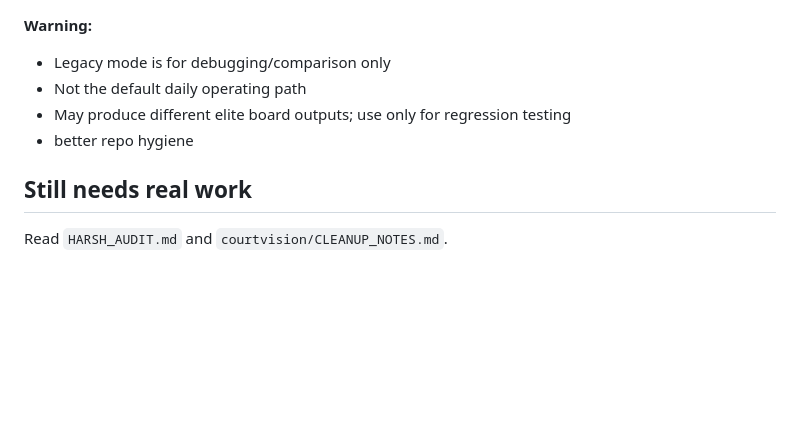
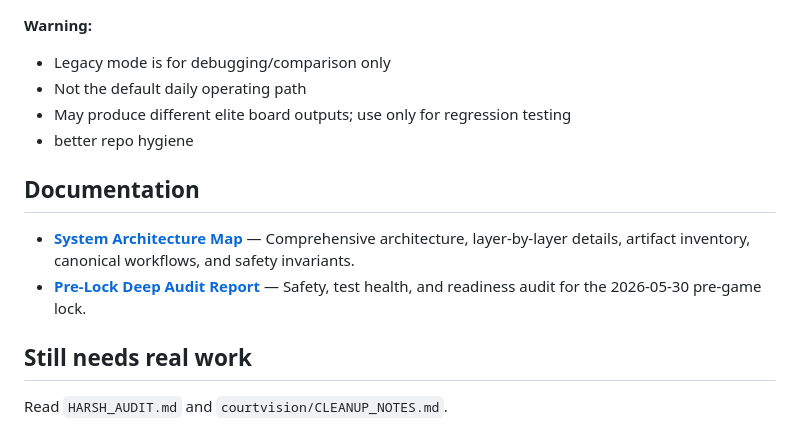
Before and after one commit to edohenik99/courtvision-ai, a Markdown page: README.md, the part around the change. Drawn GitHub-style; blank space fills up the shorter version.

Commit message:
Document architecture and pre-lock audit

```diff
--- a/README.md
+++ b/README.md
@@ -124,5 +124,10 @@ COURTVISION_ENABLE_LEGACY_PIPELINE=true
 - May produce different elite board outputs; use only for regression testing
 - better repo hygiene
 
+## Documentation
+
+- **[System Architecture Map](file:///c:/dev/Sport_Project1/docs/architecture/courtvision_system_architecture.md)** — Comprehensive architecture, layer-by-layer details, artifact inventory, canonical workflows, and safety invariants.
+- **[Pre-Lock Deep Audit Report](file:///c:/dev/Sport_Project1/docs/audits/pre_lock_deep_audit_2026-05-30.md)** — Safety, test health, and readiness audit for the 2026-05-30 pre-game lock.
+
 ## Still needs real work
 Read `HARSH_AUDIT.md` and `courtvision/CLEANUP_NOTES.md`.
```
Also changed, not shown: docs/architecture/courtvision_system_architecture.md (added, +215 -0 lines), docs/audits/pre_lock_deep_audit_2026-05-30.md (added, +171 -0 lines).
